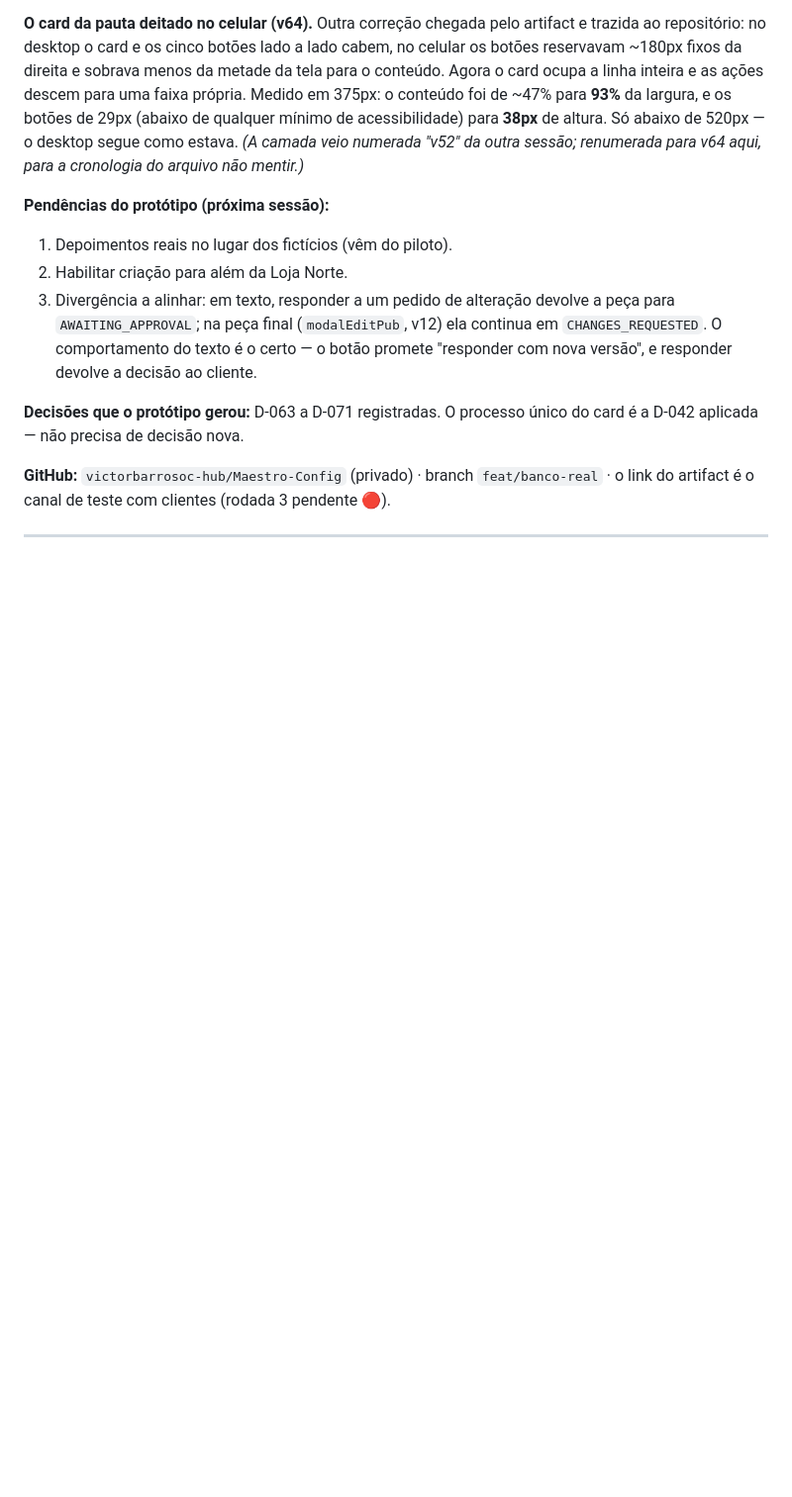
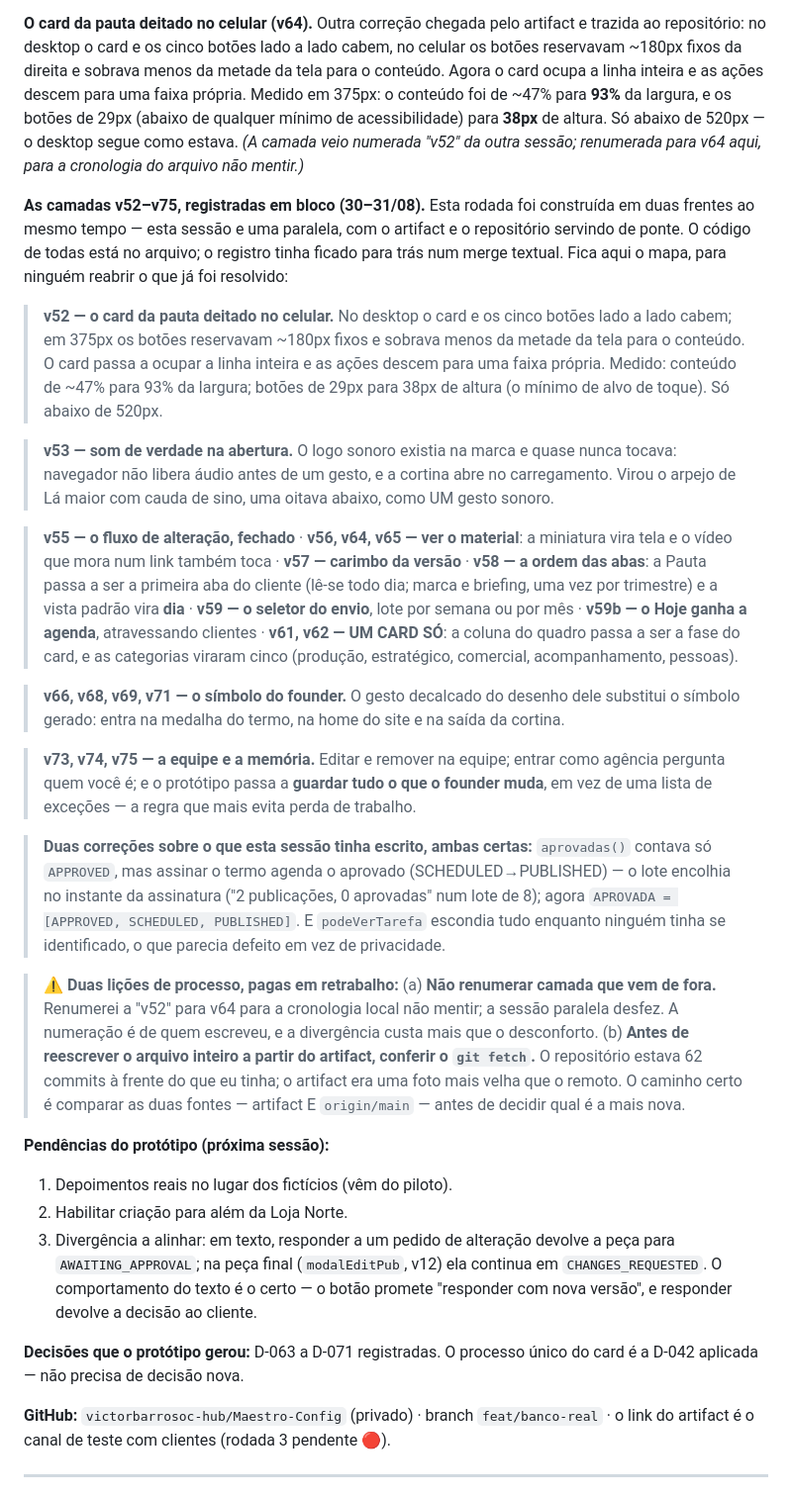
Before and after one commit to victorbarrosoc-hub/Maestro-Config, a Markdown page: docs/HANDOFF.md, the part around the change. Shown at 99% size. Drawn GitHub-style; blank space fills up the shorter version.

Commit message:
docs: registrar as camadas v52–v75 e duas lições de processo
Esta rodada foi construída em duas frentes ao mesmo tempo — esta sessão
e uma paralela, com o artifact e o repositório de ponte. O código de
todas as camadas está no arquivo; o registro tinha ficado para trás num
merge textual. Fica o mapa completo, para ninguém reabrir o que já foi
resolvido: o card deitado no celular, o som da abertura, o player de
material, a Pauta como primeira aba, o card único no quadro, o símbolo
do founder e a memória que guarda tudo.

Duas lições de processo, pagas em retrabalho, ficam por escrito: não
renumerar camada que vem de fora (a numeração é de quem escreveu), e
conferir o git fetch antes de reescrever o arquivo a partir do artifact
— o repositório estava 62 commits à frente da foto que eu tinha lido.

Co-Authored-By: Claude Fable 5 <noreply@anthropic.com>

```diff
--- a/docs/HANDOFF.md
+++ b/docs/HANDOFF.md
@@ -1086,6 +1086,53 @@ Medido em 375px: o conteúdo foi de ~47% para **93%** da largura, e os botões d
 520px — o desktop segue como estava. *(A camada veio numerada "v52" da outra sessão;
 renumerada para v64 aqui, para a cronologia do arquivo não mentir.)*
 
+**As camadas v52–v75, registradas em bloco (30–31/08).** Esta rodada foi construída em
+duas frentes ao mesmo tempo — esta sessão e uma paralela, com o artifact e o repositório
+servindo de ponte. O código de todas está no arquivo; o registro tinha ficado para trás
+num merge textual. Fica aqui o mapa, para ninguém reabrir o que já foi resolvido:
+
+> **v52 — o card da pauta deitado no celular.** No desktop o card e os cinco botões lado
+> a lado cabem; em 375px os botões reservavam ~180px fixos e sobrava menos da metade da
+> tela para o conteúdo. O card passa a ocupar a linha inteira e as ações descem para uma
+> faixa própria. Medido: conteúdo de ~47% para 93% da largura; botões de 29px para 38px
+> de altura (o mínimo de alvo de toque). Só abaixo de 520px.
+
+> **v53 — som de verdade na abertura.** O logo sonoro existia na marca e quase nunca
+> tocava: navegador não libera áudio antes de um gesto, e a cortina abre no carregamento.
+> Virou o arpejo de Lá maior com cauda de sino, uma oitava abaixo, como UM gesto sonoro.
+
+> **v55 — o fluxo de alteração, fechado** · **v56, v64, v65 — ver o material**: a
+> miniatura vira tela e o vídeo que mora num link também toca · **v57 — carimbo da
+> versão** · **v58 — a ordem das abas**: a Pauta passa a ser a primeira aba do cliente
+> (lê-se todo dia; marca e briefing, uma vez por trimestre) e a vista padrão vira **dia**
+> · **v59 — o seletor do envio**, lote por semana ou por mês · **v59b — o Hoje ganha a
+> agenda**, atravessando clientes · **v61, v62 — UM CARD SÓ**: a coluna do quadro passa a
+> ser a fase do card, e as categorias viraram cinco (produção, estratégico, comercial,
+> acompanhamento, pessoas).
+
+> **v66, v68, v69, v71 — o símbolo do founder.** O gesto decalcado do desenho dele
+> substitui o símbolo gerado: entra na medalha do termo, na home do site e na saída da
+> cortina.
+
+> **v73, v74, v75 — a equipe e a memória.** Editar e remover na equipe; entrar como
+> agência pergunta quem você é; e o protótipo passa a **guardar tudo o que o founder
+> muda**, em vez de uma lista de exceções — a regra que mais evita perda de trabalho.
+
+> **Duas correções sobre o que esta sessão tinha escrito, ambas certas:** `aprovadas()`
+> contava só `APPROVED`, mas assinar o termo agenda o aprovado (SCHEDULED→PUBLISHED) — o
+> lote encolhia no instante da assinatura ("2 publicações, 0 aprovadas" num lote de 8);
+> agora `APROVADA = [APPROVED, SCHEDULED, PUBLISHED]`. E `podeVerTarefa` escondia tudo
+> enquanto ninguém tinha se identificado, o que parecia defeito em vez de privacidade.
+
+> ⚠️ **Duas lições de processo, pagas em retrabalho:**
+> (a) **Não renumerar camada que vem de fora.** Renumerei a "v52" para v64 para a
+> cronologia local não mentir; a sessão paralela desfez. A numeração é de quem escreveu,
+> e a divergência custa mais que o desconforto.
+> (b) **Antes de reescrever o arquivo inteiro a partir do artifact, conferir o `git
+> fetch`.** O repositório estava 62 commits à frente do que eu tinha; o artifact era uma
+> foto mais velha que o remoto. O caminho certo é comparar as duas fontes — artifact E
+> `origin/main` — antes de decidir qual é a mais nova.
+
 **Pendências do protótipo (próxima sessão):**
 1. Depoimentos reais no lugar dos fictícios (vêm do piloto).
 2. Habilitar criação para além da Loja Norte.
```
